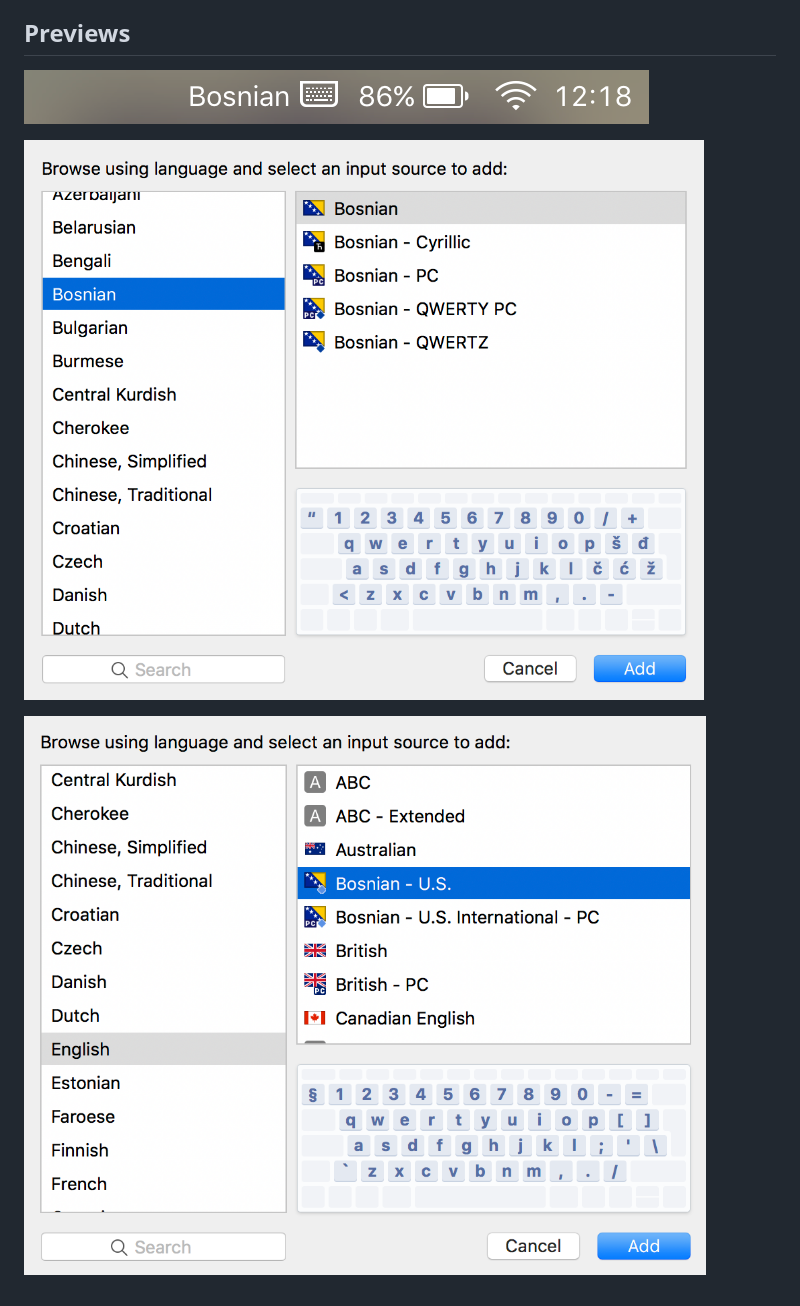
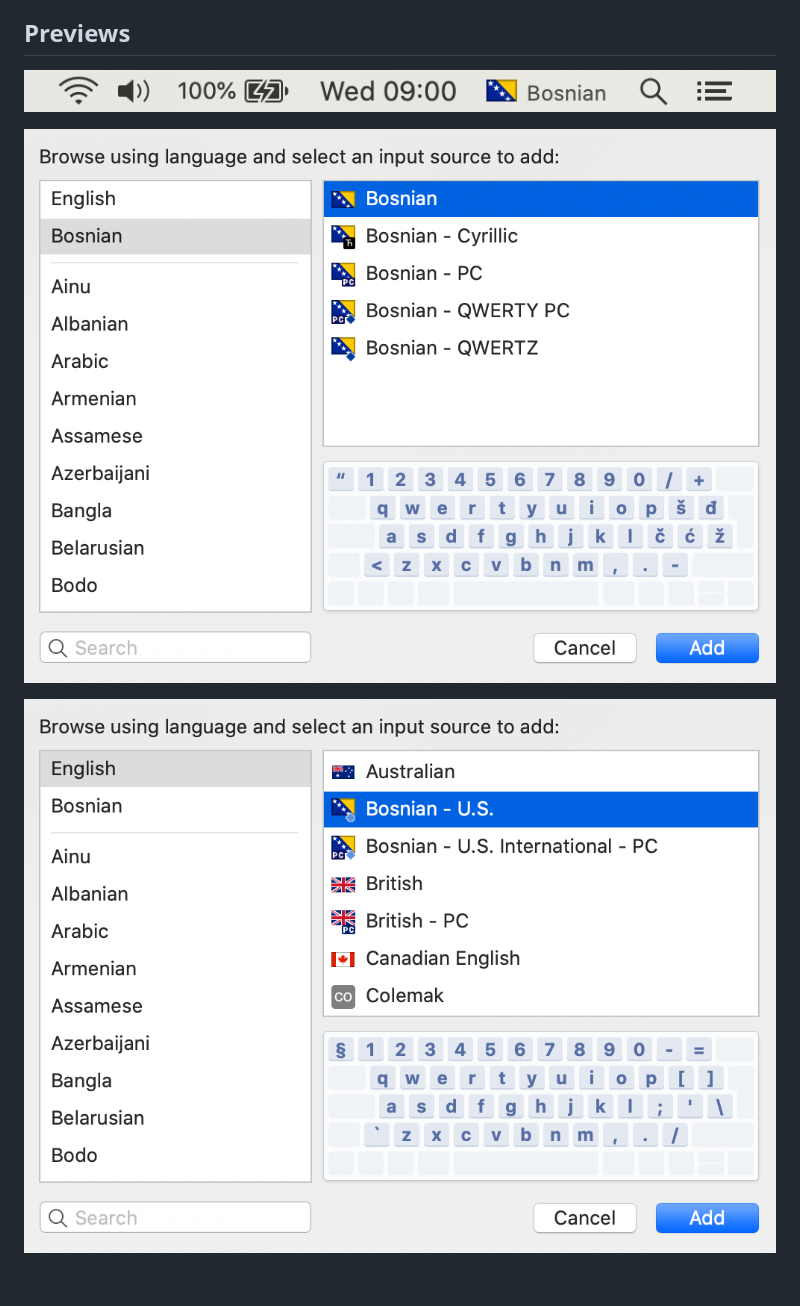
Before and after one commit to ministryofprogramming/bosnian-macos-keyboard, a Markdown page: README.md, the part around one of its changes. Rendered like a GitHub page; pictures changed too: previews/preview_1.png, previews/preview_2.png, previews/preview_4.png.

```diff
--- a/README.md
+++ b/README.md
@@ -20,7 +44,7 @@ To access the `Library` directory open *Finder* and click the `Go` item in the M
 
 ## Previews
-![Bosnian Keyboard Layouts Preview4](https://raw.githubusercontent.com/ministryofprogramming/bosnian-macos-keyboard/master/previews/preview_4.png "Available Bosnian Keyboard Layouts")
+![Bosnian Keyboard Layouts Preview4](previews/preview_4.png "Available Bosnian Keyboard Layouts")
 
-![Bosnian Keyboard Layouts Preview 2](https://raw.githubusercontent.com/ministryofprogramming/bosnian-macos-keyboard/master/previews/preview_1.png "Available Bosnian Keyboard Layouts")
+![Bosnian Keyboard Layouts Preview 2](previews/preview_1.png "Available Bosnian Keyboard Layouts")
 
-![Bosnian Keyboard Layouts Preview 3](https://raw.githubusercontent.com/ministryofprogramming/bosnian-macos-keyboard/master/previews/preview_2.png "Available Bosnian Keyboard Layouts")
+![Bosnian Keyboard Layouts Preview 3](previews/preview_2.png "Available Bosnian Keyboard Layouts")
```
Also changed, not shown: other parts of README.md (+29 -5 lines), previews/preview_3.png.
